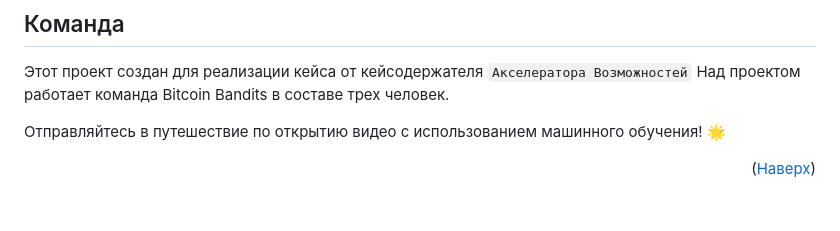
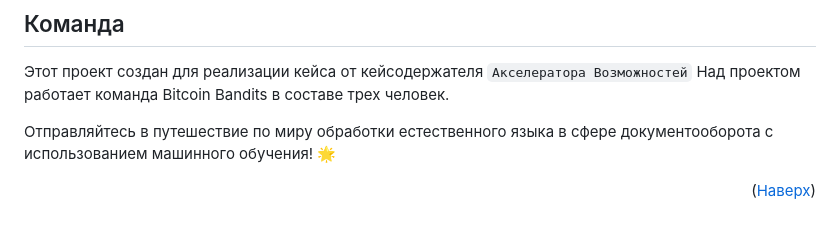
Before and after one commit to Mishutka04/bb_hackai_13_04_2024, a Markdown page: README.md, the part around the change. GitHub-like rendering.

Commit message:
fix README, main and uploads

```diff
--- a/README.md
+++ b/README.md
@@ -63,6 +63,6 @@
 Этот проект создан для реализации кейса от кейсодержателя `Акселератора Возможностей`
 Над проектом работает команда Bitcoin Bandits в составе трех человек.
 
-Отправляйтесь в путешествие по открытию видео с использованием машинного обучения! 🌟
+Отправляйтесь в путешествие по миру обработки естественного языка в сфере документооборота с использованием машинного обучения! 🌟
 
 <p align="right">(<a href="#readme-top">Наверх</a>)</p>
```
